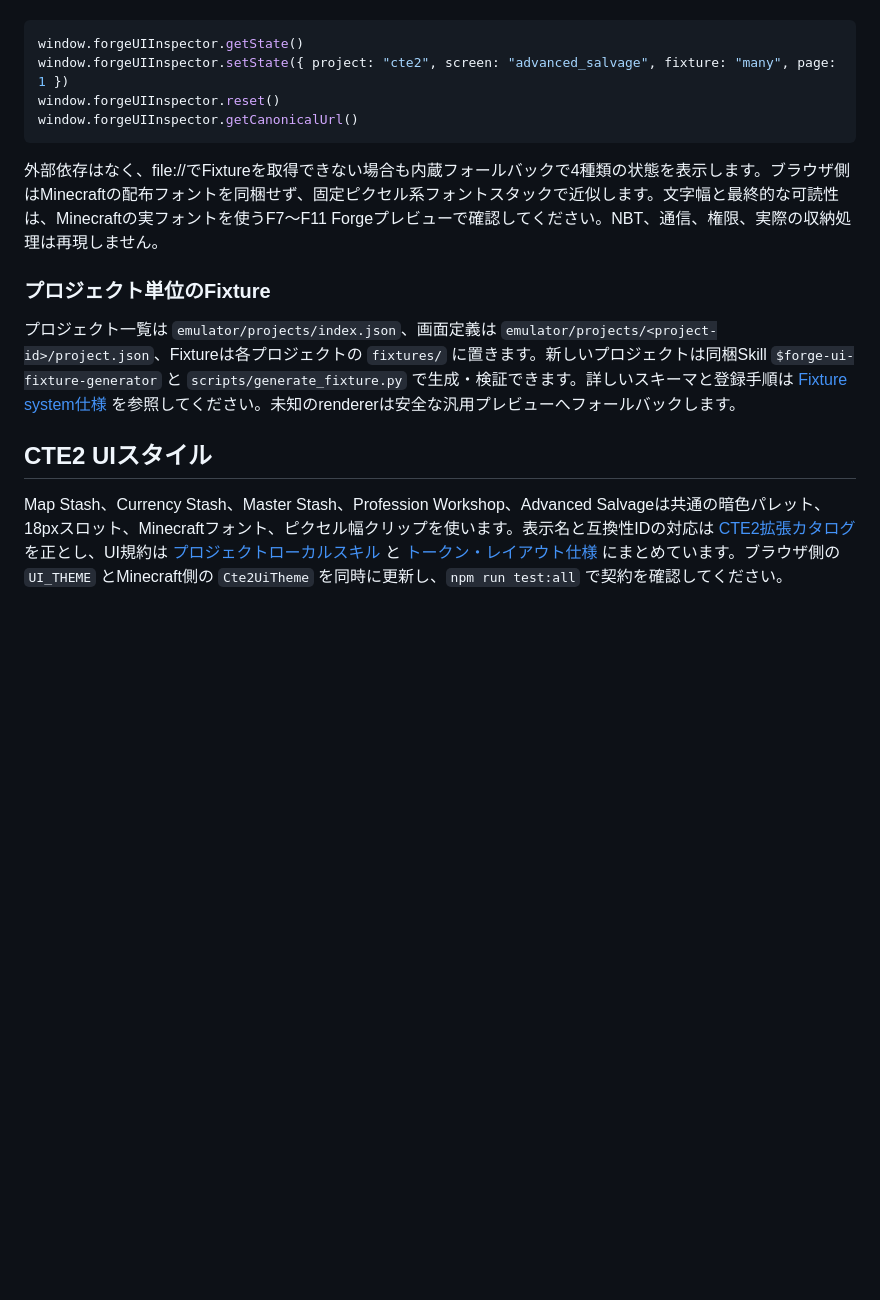
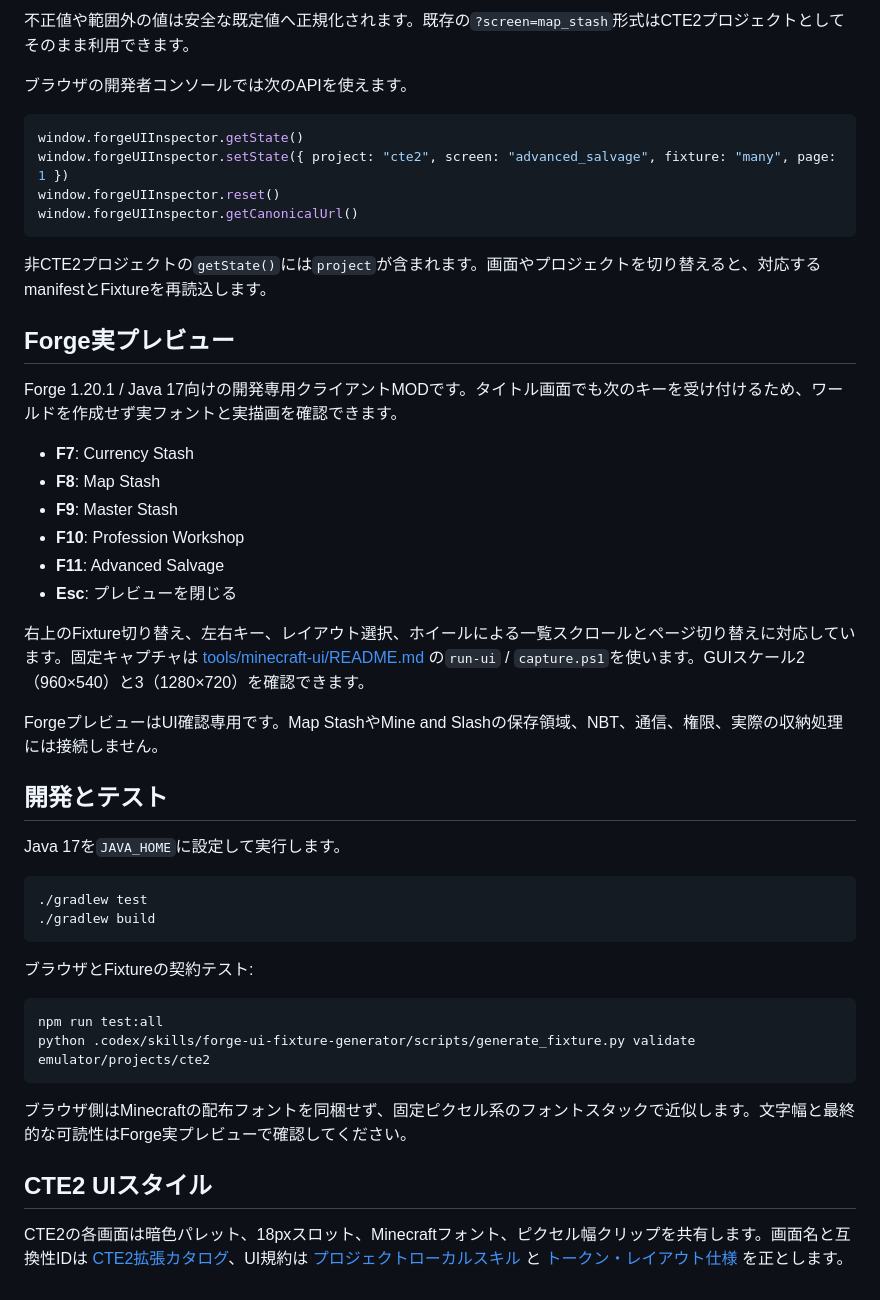
Before and after one commit to laster00/ForgeUIInspector, a Markdown page: README.md, the part around one of its changes. Drawn GitHub-style; blank space fills up the shorter version.

````diff
--- a/README.md
+++ b/README.md
@@ -41,3 +74,6 @@ URL例: `index.html?project=cte2&screen=advanced_salvage&fixture=many&locale=ja&
+不正値や範囲外の値は安全な既定値へ正規化されます。既存の`?screen=map_stash`形式はCTE2プロジェクトとしてそのまま利用できます。
+
+ブラウザの開発者コンソールでは次のAPIを使えます。
 
 ```js
 window.forgeUIInspector.getState()
@@ -46,12 +82,41 @@ window.forgeUIInspector.reset()
 window.forgeUIInspector.getCanonicalUrl()
 ```
 
-外部依存はなく、file://でFixtureを取得できない場合も内蔵フォールバックで4種類の状態を表示します。ブラウザ側はMinecraftの配布フォントを同梱せず、固定ピクセル系フォントスタックで近似します。文字幅と最終的な可読性は、Minecraftの実フォントを使うF7〜F11 Forgeプレビューで確認してください。NBT、通信、権限、実際の収納処理は再現しません。
+非CTE2プロジェクトの`getState()`には`project`が含まれます。画面やプロジェクトを切り替えると、対応するmanifestとFixtureを再読込します。
 
-### プロジェクト単位のFixture
+## Forge実プレビュー
 
-プロジェクト一覧は `emulator/projects/index.json`、画面定義は `emulator/projects/<project-id>/project.json`、Fixtureは各プロジェクトの `fixtures/` に置きます。新しいプロジェクトは同梱Skill `$forge-ui-fixture-generator` と `scripts/generate_fixture.py` で生成・検証できます。詳しいスキーマと登録手順は [Fixture system仕様](docs/forge-ui-fixture-system.md) を参照してください。未知のrendererは安全な汎用プレビューへフォールバックします。
+Forge 1.20.1 / Java 17向けの開発専用クライアントMODです。タイトル画面でも次のキーを受け付けるため、ワールドを作成せず実フォントと実描画を確認できます。
+
+- **F7**: Currency Stash
+- **F8**: Map Stash
+- **F9**: Master Stash
+- **F10**: Profession Workshop
+- **F11**: Advanced Salvage
+- **Esc**: プレビューを閉じる
+
+右上のFixture切り替え、左右キー、レイアウト選択、ホイールによる一覧スクロールとページ切り替えに対応しています。固定キャプチャは [tools/minecraft-ui/README.md](tools/minecraft-ui/README.md) の`run-ui` / `capture.ps1`を使います。GUIスケール2（960×540）と3（1280×720）を確認できます。
+
+ForgeプレビューはUI確認専用です。Map StashやMine and Slashの保存領域、NBT、通信、権限、実際の収納処理には接続しません。
+
+## 開発とテスト
+
+Java 17を`JAVA_HOME`に設定して実行します。
+
+```text
+./gradlew test
+./gradlew build
+```
+
+ブラウザとFixtureの契約テスト:
+
+```text
+npm run test:all
+python .codex/skills/forge-ui-fixture-generator/scripts/generate_fixture.py validate emulator/projects/cte2
+```
+
+ブラウザ側はMinecraftの配布フォントを同梱せず、固定ピクセル系のフォントスタックで近似します。文字幅と最終的な可読性はForge実プレビューで確認してください。
 
 ## CTE2 UIスタイル
 
-Map Stash、Currency Stash、Master Stash、Profession Workshop、Advanced Salvageは共通の暗色パレット、18pxスロット、Minecraftフォント、ピクセル幅クリップを使います。表示名と互換性IDの対応は [CTE2拡張カタログ](docs/cte2-extension-catalog.md) を正とし、UI規約は [プロジェクトローカルスキル](.codex/skills/cte2-ui-style/SKILL.md) と [トークン・レイアウト仕様](.codex/skills/cte2-ui-style/references/ui-style-tokens.md) にまとめています。ブラウザ側の `UI_THEME` とMinecraft側の `Cte2UiTheme` を同時に更新し、`npm run test:all` で契約を確認してください。
+CTE2の各画面は暗色パレット、18pxスロット、Minecraftフォント、ピクセル幅クリップを共有します。画面名と互換性IDは [CTE2拡張カタログ](docs/cte2-extension-catalog.md)、UI規約は [プロジェクトローカルスキル](.codex/skills/cte2-ui-style/SKILL.md) と [トークン・レイアウト仕様](.codex/skills/cte2-ui-style/references/ui-style-tokens.md) を正とします。
````
Also changed, not shown: other parts of README.md (+58 -25 lines).
